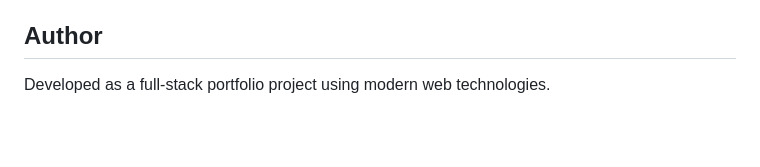
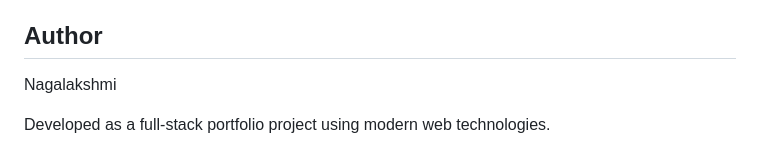
Before and after one commit to Nagalakshmi-Murugan/TravelMate, a Markdown page: README.md, the part around the change. GitHub-like rendering; blank space fills up the shorter version.

```diff
--- a/README.md
+++ b/README.md
@@ -180,5 +180,6 @@ This project helped me learn:
 * Git and GitHub workflows
 
 ## Author
+Nagalakshmi
 
 Developed as a full-stack portfolio project using modern web technologies.
```
